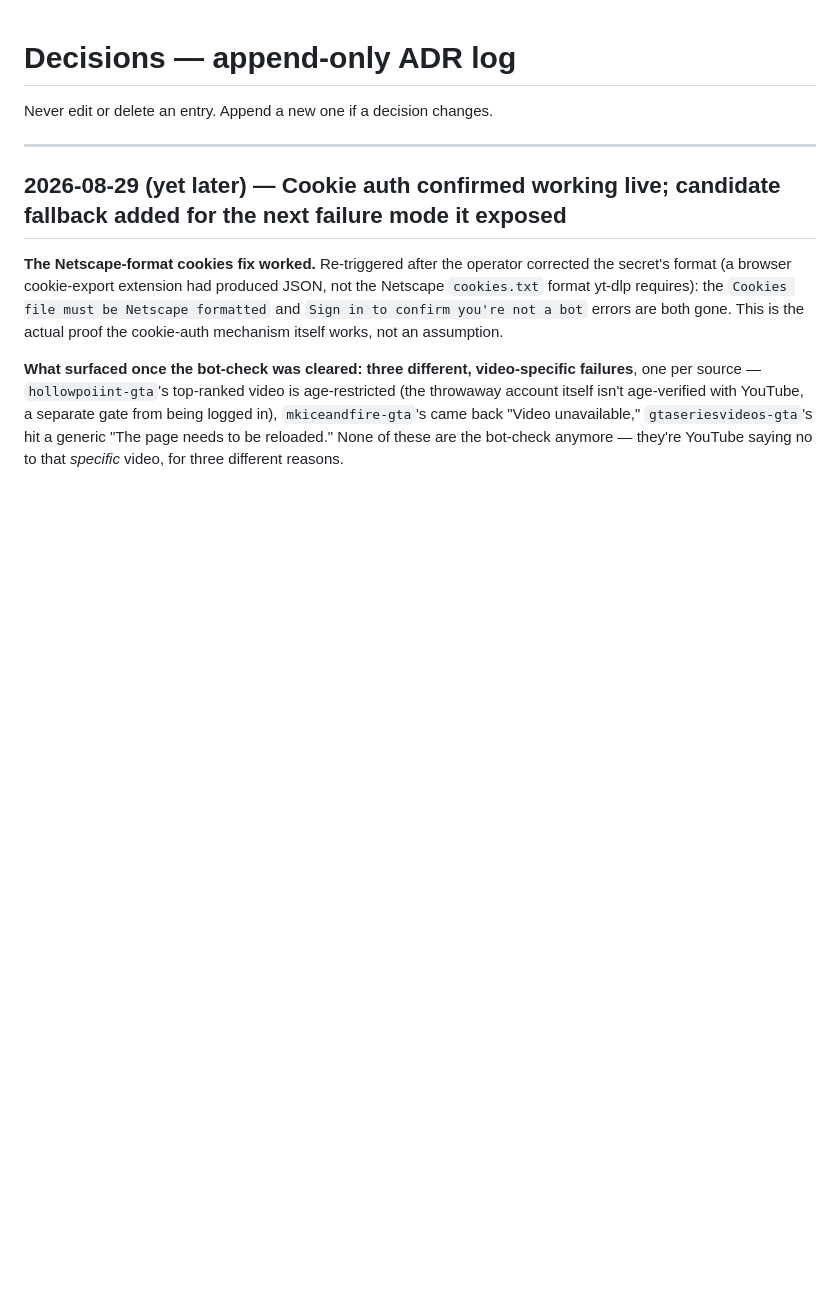
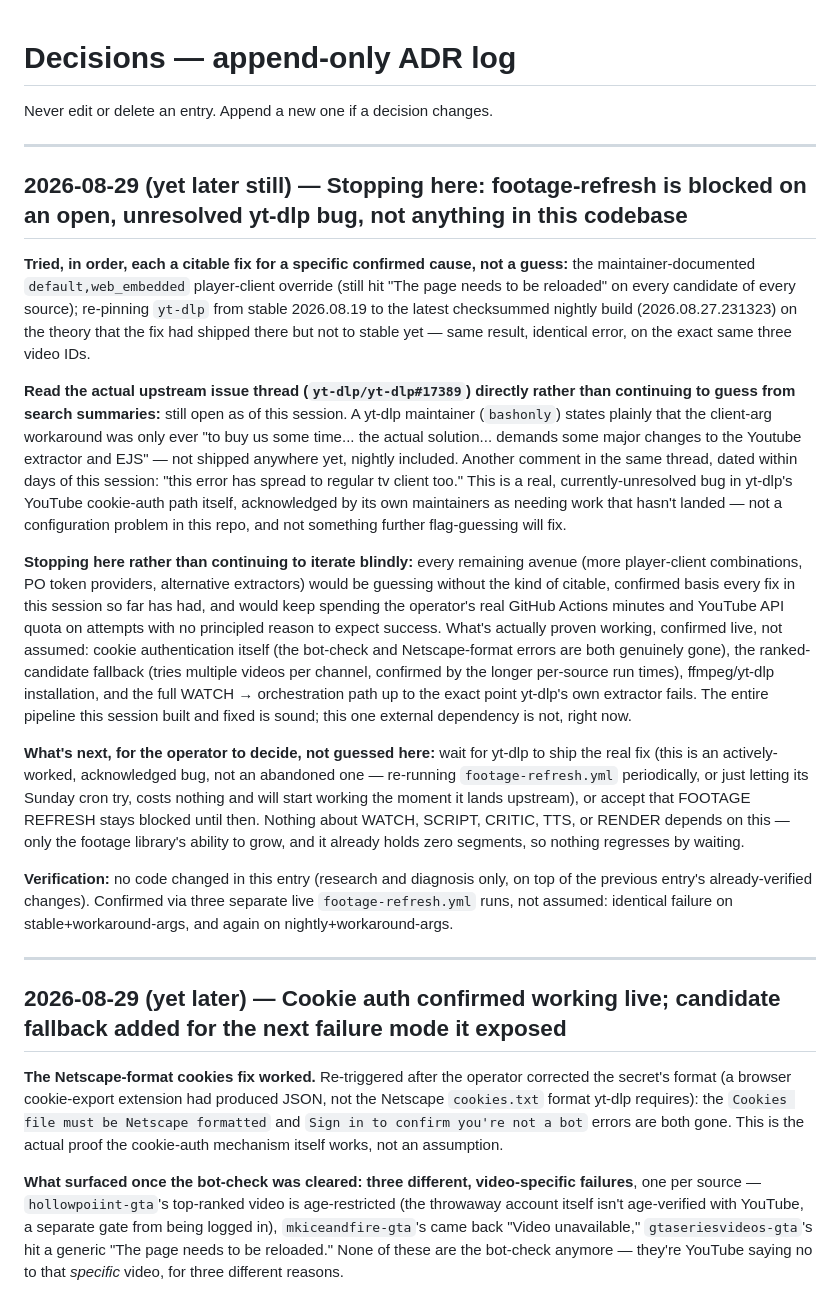
Before and after one commit to isahalim/mythosengine, a Markdown page: docs/DECISIONS.md, the part around the change. Rendered like a GitHub page; blank space fills up the shorter version.

Commit message:
docs: record that footage-refresh is blocked on an open yt-dlp bug
Neither the maintainer-documented client-arg workaround nor a nightly
yt-dlp pin cleared "The page needs to be reloaded" -- read the actual
upstream issue thread (yt-dlp/yt-dlp#17389, still open): a maintainer
confirms the real fix isn't shipped anywhere yet. Stopping here rather
than continuing to guess at flags with no citable basis; the rest of
the pipeline this session built is confirmed sound.

Co-Authored-By: Claude Sonnet 5 <noreply@anthropic.com>
Claude-Session: https://claude.ai/code/session_01AoNNTb7JVB1X9S5Ynm8vBQ

```diff
--- a/docs/DECISIONS.md
+++ b/docs/DECISIONS.md
@@ -1,6 +1,20 @@
 # Decisions — append-only ADR log
 
 Never edit or delete an entry. Append a new one if a decision changes.
+
+---
+
+## 2026-08-29 (yet later still) — Stopping here: footage-refresh is blocked on an open, unresolved yt-dlp bug, not anything in this codebase
+
+**Tried, in order, each a citable fix for a specific confirmed cause, not a guess:** the maintainer-documented `default,web_embedded` player-client override (still hit "The page needs to be reloaded" on every candidate of every source); re-pinning `yt-dlp` from stable 2026.08.19 to the latest checksummed nightly build (2026.08.27.231323) on the theory that the fix had shipped there but not to stable yet — same result, identical error, on the exact same three video IDs.
+
+**Read the actual upstream issue thread (`yt-dlp/yt-dlp#17389`) directly rather than continuing to guess from search summaries:** still open as of this session. A yt-dlp maintainer (`bashonly`) states plainly that the client-arg workaround was only ever "to buy us some time... the actual solution... demands some major changes to the Youtube extractor and EJS" — not shipped anywhere yet, nightly included. Another comment in the same thread, dated within days of this session: "this error has spread to regular tv client too." This is a real, currently-unresolved bug in yt-dlp's YouTube cookie-auth path itself, acknowledged by its own maintainers as needing work that hasn't landed — not a configuration problem in this repo, and not something further flag-guessing will fix.
+
+**Stopping here rather than continuing to iterate blindly:** every remaining avenue (more player-client combinations, PO token providers, alternative extractors) would be guessing without the kind of citable, confirmed basis every fix in this session so far has had, and would keep spending the operator's real GitHub Actions minutes and YouTube API quota on attempts with no principled reason to expect success. What's actually proven working, confirmed live, not assumed: cookie authentication itself (the bot-check and Netscape-format errors are both genuinely gone), the ranked-candidate fallback (tries multiple videos per channel, confirmed by the longer per-source run times), ffmpeg/yt-dlp installation, and the full WATCH → orchestration path up to the exact point yt-dlp's own extractor fails. The entire pipeline this session built and fixed is sound; this one external dependency is not, right now.
+
+**What's next, for the operator to decide, not guessed here:** wait for yt-dlp to ship the real fix (this is an actively-worked, acknowledged bug, not an abandoned one — re-running `footage-refresh.yml` periodically, or just letting its Sunday cron try, costs nothing and will start working the moment it lands upstream), or accept that FOOTAGE REFRESH stays blocked until then. Nothing about WATCH, SCRIPT, CRITIC, TTS, or RENDER depends on this — only the footage library's ability to grow, and it already holds zero segments, so nothing regresses by waiting.
+
+**Verification:** no code changed in this entry (research and diagnosis only, on top of the previous entry's already-verified changes). Confirmed via three separate live `footage-refresh.yml` runs, not assumed: identical failure on stable+workaround-args, and again on nightly+workaround-args.
 
 ---
 
```
